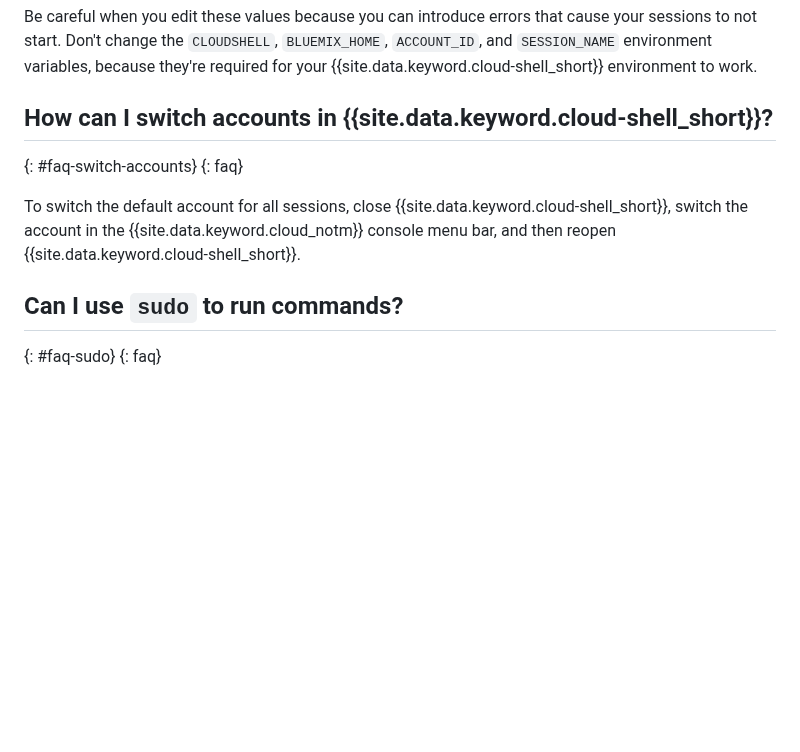
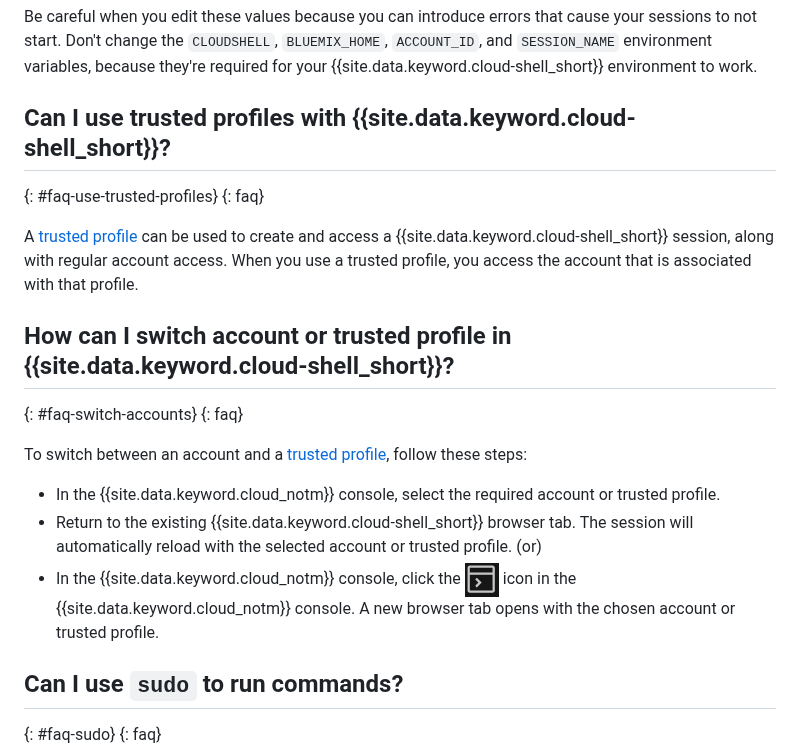
Before and after one commit to ibm-cloud-docs/cloud-shell, a Markdown page: faqs.md, the part around one of its changes. Drawn GitHub-style; pictures changed too: image-2.png (added); blank space fills up the shorter version.

```diff
--- a/faqs.md
+++ b/faqs.md
@@ -89,11 +89,20 @@ As with any bash shell, you can modify the `.bashrc` file in your home directory
 
 Be careful when you edit these values because you can introduce errors that cause your sessions to not start. Don't change the `CLOUDSHELL`, `BLUEMIX_HOME`, `ACCOUNT_ID`, and `SESSION_NAME` environment variables, because they're required for your {{site.data.keyword.cloud-shell_short}} environment to work.
 
-## How can I switch accounts in {{site.data.keyword.cloud-shell_short}}?
+## Can I use trusted profiles with {{site.data.keyword.cloud-shell_short}}?
+{: #faq-use-trusted-profiles}
+{: faq}
+
+A [trusted profile](/docs/account?topic=account-create-trusted-profile&interface=ui) can be used to create and access a {{site.data.keyword.cloud-shell_short}} session, along with regular account access. When you use a trusted profile, you access the account that is associated with that profile.
+
+## How can I switch account or trusted profile in {{site.data.keyword.cloud-shell_short}}?
 {: #faq-switch-accounts}
 {: faq}
 
-To switch the default account for all sessions, close {{site.data.keyword.cloud-shell_short}}, switch the account in the {{site.data.keyword.cloud_notm}} console menu bar, and then reopen {{site.data.keyword.cloud-shell_short}}.
+To switch between an account and a [trusted profile](/docs/account?topic=account-create-trusted-profile&interface=ui), follow these steps:
+- In the {{site.data.keyword.cloud_notm}} console, select the required account or trusted profile.
+- Return to the existing {{site.data.keyword.cloud-shell_short}} browser tab. The session will automatically reload with the selected account or trusted profile. (or)
+- In the {{site.data.keyword.cloud_notm}} console, click the ![{{site.data.keyword.cloud-shell_short}}](image-2.png) icon in the {{site.data.keyword.cloud_notm}} console. A new browser tab opens with the chosen account or trusted profile.
 
 ## Can I use `sudo` to run commands?
 {: #faq-sudo}
```
Also changed, not shown: other parts of faqs.md (+2 -2 lines), limitations.md (+2 -3 lines), release-notes.md (+9 -3 lines), 1 other file.
